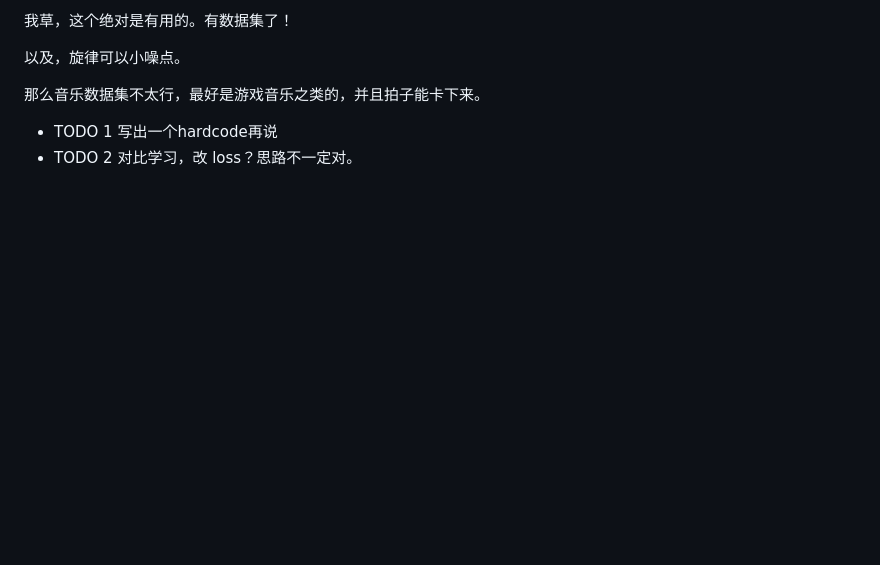
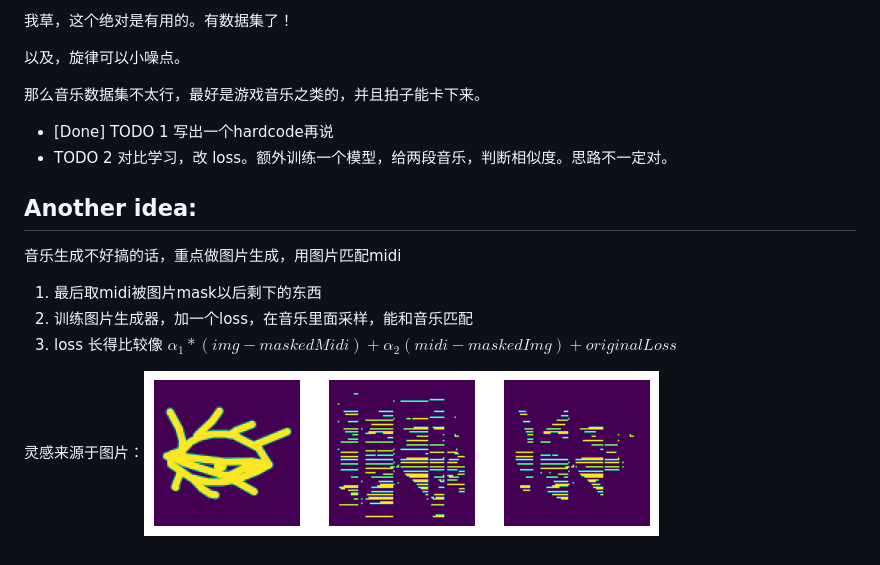
Before and after one commit to Sherlockk-23/midiDraw, a Markdown page: README.md, the part around the change printed below. Rendered like a GitHub page; pictures changed too: figures/output.png (added); blank space fills up the shorter version.

```diff
--- a/README.md
+++ b/README.md
@@ -29,5 +35,14 @@ hardcode怎么写？最小单位，1~n, 把和弦内的音保留下来，其它
 
 那么音乐数据集不太行，最好是游戏音乐之类的，并且拍子能卡下来。
 
-- TODO 1 写出一个hardcode再说
-- TODO 2 对比学习，改 loss？思路不一定对。
+- [Done] TODO 1 写出一个hardcode再说
+- TODO 2 对比学习，改 loss。额外训练一个模型，给两段音乐，判断相似度。思路不一定对。
+
+
+## Another idea:
+音乐生成不好搞的话，重点做图片生成，用图片匹配midi
+1. 最后取midi被图片mask以后剩下的东西
+2. 训练图片生成器，加一个loss，在音乐里面采样，能和音乐匹配
+3. loss 长得比较像 $\alpha_1*(img - maskedMidi) + \alpha_2(midi - maskedImg) + originalLoss$
+
+灵感来源于图片：![output.png](./figures//output.png)
```
Also changed, not shown: other parts of README.md (+11 -5 lines), figures/midi_sample.png (added), figures/quickdraw_sample.png (added), 1 other file.
